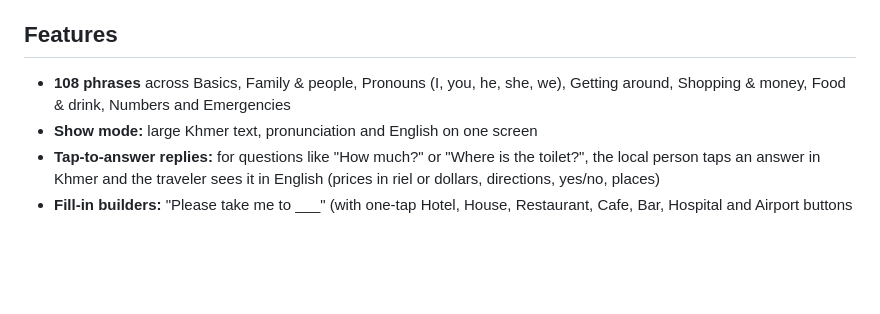
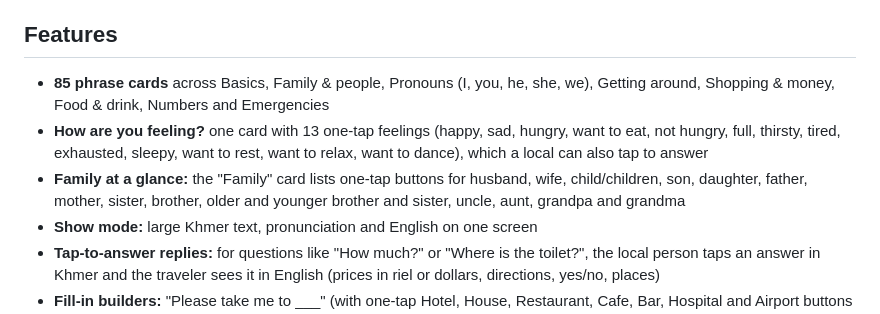
Before and after one commit to robertciceroson/khmer-for-travelers-phrasebook, a Markdown page: README.md, the part around the change. Drawn GitHub-style; blank space fills up the shorter version.

```diff
--- a/README.md
+++ b/README.md
@@ -6,7 +6,9 @@ This is the **user-testing version**. It runs entirely in the browser as a singl
 
 ## Features
 
-- **108 phrases** across Basics, Family & people, Pronouns (I, you, he, she, we), Getting around, Shopping & money, Food & drink, Numbers and Emergencies
+- **85 phrase cards** across Basics, Family & people, Pronouns (I, you, he, she, we), Getting around, Shopping & money, Food & drink, Numbers and Emergencies
+- **How are you feeling?** one card with 13 one-tap feelings (happy, sad, hungry, want to eat, not hungry, full, thirsty, tired, exhausted, sleepy, want to rest, want to relax, want to dance), which a local can also tap to answer
+- **Family at a glance:** the "Family" card lists one-tap buttons for husband, wife, child/children, son, daughter, father, mother, sister, brother, older and younger brother and sister, uncle, aunt, grandpa and grandma
 - **Show mode:** large Khmer text, pronunciation and English on one screen
 - **Tap-to-answer replies:** for questions like "How much?" or "Where is the toilet?", the local person taps an answer in Khmer and the traveler sees it in English (prices in riel or dollars, directions, yes/no, places)
 - **Fill-in builders:** "Please take me to ___" (with one-tap Hotel, House, Restaurant, Cafe, Bar, Hospital and Airport buttons right on the phrase) and "Where is ___?" with destinations such as Angkor Wat, the Royal Palace, the airport and the hotel; "This is my ___" (in the I, you, he, she tab) with one-tap friend, boyfriend, girlfriend, husband, wife, child/children, son, daughter, uncle, aunt, grandpa and grandma, plus parents and siblings in the full list; "I am sick" with one-tap symptoms: pain, headache, stomachache, diarrhea, toothache, dizzy and fever
```
